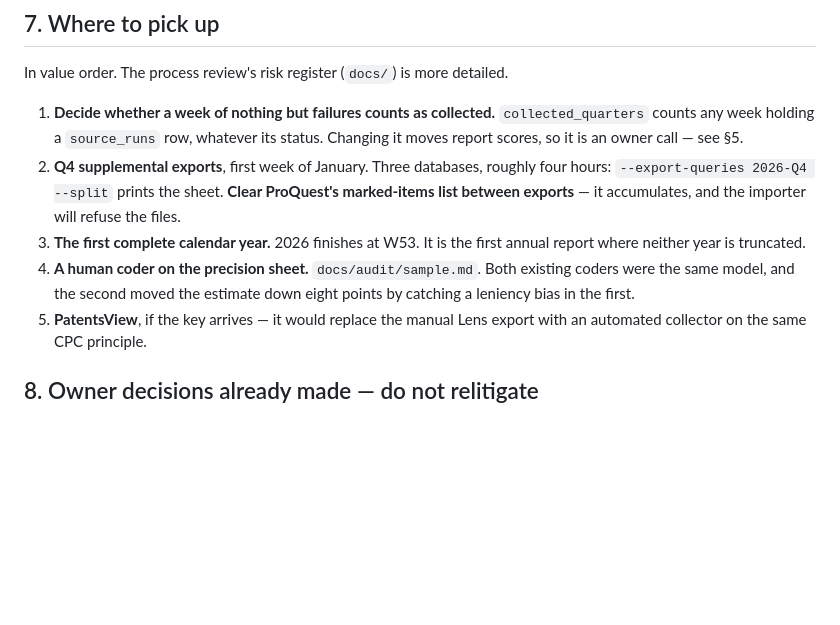
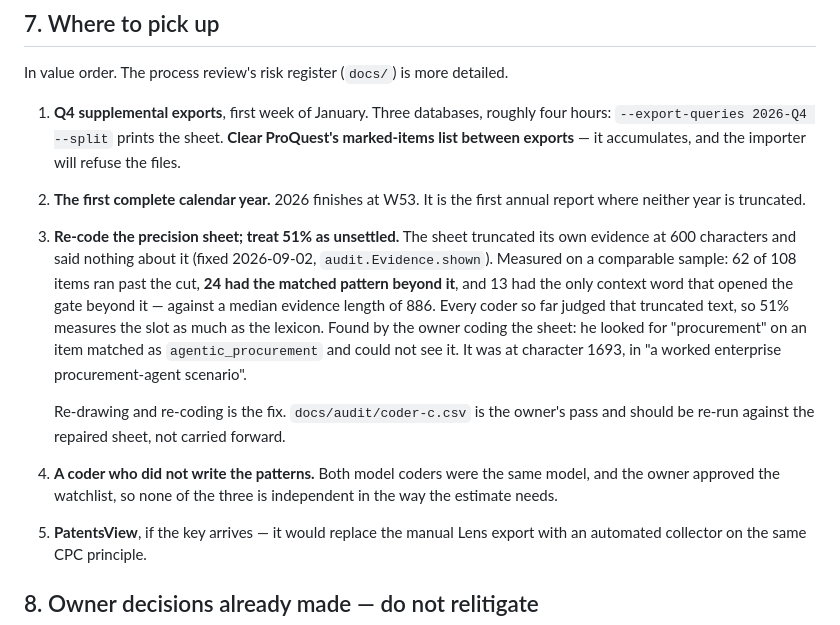
Before and after one commit to KD1960/Supply-Chain-Innovation-Observatory, a Markdown page: STATUS.md, the part around the change. GitHub-like rendering; blank space fills up the shorter version.

Commit message:
Record the audit finding in the pick-up list
The previous commit fixed the instrument and its STATUS edit did not land: the
script asserted on two anchors, the second missed, and nothing was written
while the code changes committed anyway. Caught by reading the file rather than
trusting the exit code.

Item 1 is struck because it is done -- the owner ruled that a week where every
source failed is missing, and it shipped in 556a485.

The precision item is rewritten. It used to read "a human coder would settle
whether 51% is optimistic". A human coder has now read it, and what he settled
is that the sheet was truncating its own evidence, so 51% is unsettled rather
than optimistic and the sample needs re-drawing before anyone codes it again.
`coder-c.csv` is kept as the record of the pass that found this, and marked as
something to re-run rather than carry forward.

The independence item is split out and kept, because it is still true and is
now the second thing wrong with the estimate: both model coders were the same
model, and the owner approved the patterns he was coding.

Co-Authored-By: Claude Opus 5 <noreply@anthropic.com>

```diff
--- a/STATUS.md
+++ b/STATUS.md
@@ -443,18 +443,30 @@ pinned model and published prompts. The weekly run must stay deterministic.
 
 In value order. The process review's risk register (`docs/`) is more detailed.
 
-1. **Decide whether a week of nothing but failures counts as collected.**
-   `collected_quarters` counts any week holding a `source_runs` row, whatever
-   its status. Changing it moves report scores, so it is an owner call — see §5.
-2. **Q4 supplemental exports**, first week of January. Three databases, roughly
+1. **Q4 supplemental exports**, first week of January. Three databases, roughly
    four hours: `--export-queries 2026-Q4 --split` prints the sheet. **Clear
    ProQuest's marked-items list between exports** — it accumulates, and the
    importer will refuse the files.
-3. **The first complete calendar year.** 2026 finishes at W53. It is the first
+2. **The first complete calendar year.** 2026 finishes at W53. It is the first
    annual report where neither year is truncated.
-4. **A human coder on the precision sheet.** `docs/audit/sample.md`. Both
-   existing coders were the same model, and the second moved the estimate down
-   eight points by catching a leniency bias in the first.
+3. **Re-code the precision sheet; treat 51% as unsettled.** The sheet
+   truncated its own evidence at 600 characters and said nothing about it
+   (fixed 2026-09-02, `audit.Evidence.shown`). Measured on a comparable sample:
+   62 of 108 items ran past the cut, **24 had the matched pattern beyond it**,
+   and 13 had the only context word that opened the gate beyond it — against a
+   median evidence length of 886. Every coder so far judged that truncated
+   text, so 51% measures the slot as much as the lexicon. Found by the owner
+   coding the sheet: he looked for "procurement" on an item matched as
+   `agentic_procurement` and could not see it. It was at character 1693, in "a
+   worked enterprise procurement-agent scenario".
+
+   Re-drawing and re-coding is the fix. `docs/audit/coder-c.csv` is the owner's
+   pass and should be re-run against the repaired sheet, not carried forward.
+
+4. **A coder who did not write the patterns.** Both model coders were the same
+   model, and the owner approved the watchlist, so none of the three is
+   independent in the way the estimate needs.
+
 5. **PatentsView**, if the key arrives — it would replace the manual Lens export
    with an automated collector on the same CPC principle.
 
```
